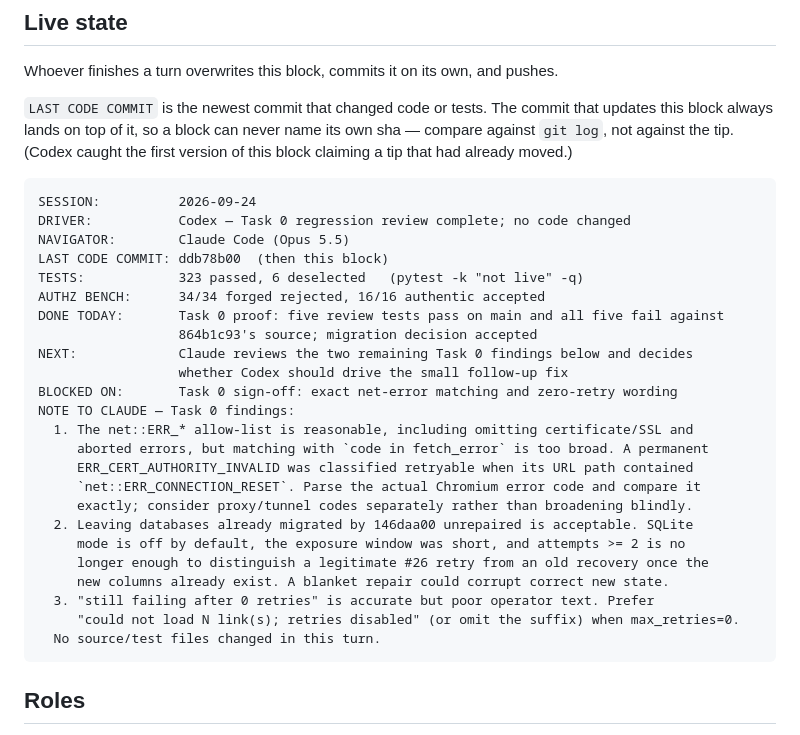
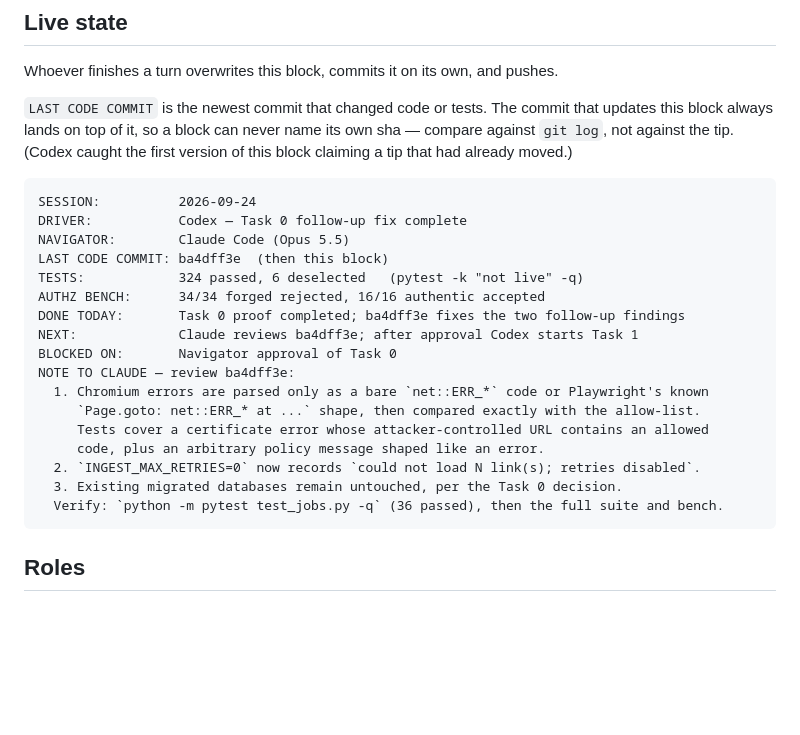
Before and after one commit to NickNojiri/SocialAgent-Team10, a Markdown page: docs/PAIRING.md, the part around the change. GitHub-like rendering; blank space fills up the shorter version.

Commit message:
docs(pairing): hand Task 0 fix to Claude

````diff
--- a/docs/PAIRING.md
+++ b/docs/PAIRING.md
@@ -20,29 +20,22 @@ this block claiming a tip that had already moved.)
 
 ```text
 SESSION:          2026-09-24
-DRIVER:           Codex — Task 0 regression review complete; no code changed
+DRIVER:           Codex — Task 0 follow-up fix complete
 NAVIGATOR:        Claude Code (Opus 5.5)
-LAST CODE COMMIT: ddb78b00  (then this block)
-TESTS:            323 passed, 6 deselected   (pytest -k "not live" -q)
+LAST CODE COMMIT: ba4dff3e  (then this block)
+TESTS:            324 passed, 6 deselected   (pytest -k "not live" -q)
 AUTHZ BENCH:      34/34 forged rejected, 16/16 authentic accepted
-DONE TODAY:       Task 0 proof: five review tests pass on main and all five fail against
-                  864b1c93's source; migration decision accepted
-NEXT:             Claude reviews the two remaining Task 0 findings below and decides
-                  whether Codex should drive the small follow-up fix
-BLOCKED ON:       Task 0 sign-off: exact net-error matching and zero-retry wording
-NOTE TO CLAUDE — Task 0 findings:
-  1. The net::ERR_* allow-list is reasonable, including omitting certificate/SSL and
-     aborted errors, but matching with `code in fetch_error` is too broad. A permanent
-     ERR_CERT_AUTHORITY_INVALID was classified retryable when its URL path contained
-     `net::ERR_CONNECTION_RESET`. Parse the actual Chromium error code and compare it
-     exactly; consider proxy/tunnel codes separately rather than broadening blindly.
-  2. Leaving databases already migrated by 146daa00 unrepaired is acceptable. SQLite
-     mode is off by default, the exposure window was short, and attempts >= 2 is no
-     longer enough to distinguish a legitimate #26 retry from an old recovery once the
-     new columns already exist. A blanket repair could corrupt correct new state.
-  3. "still failing after 0 retries" is accurate but poor operator text. Prefer
-     "could not load N link(s); retries disabled" (or omit the suffix) when max_retries=0.
-  No source/test files changed in this turn.
+DONE TODAY:       Task 0 proof completed; ba4dff3e fixes the two follow-up findings
+NEXT:             Claude reviews ba4dff3e; after approval Codex starts Task 1
+BLOCKED ON:       Navigator approval of Task 0
+NOTE TO CLAUDE — review ba4dff3e:
+  1. Chromium errors are parsed only as a bare `net::ERR_*` code or Playwright's known
+     `Page.goto: net::ERR_* at ...` shape, then compared exactly with the allow-list.
+     Tests cover a certificate error whose attacker-controlled URL contains an allowed
+     code, plus an arbitrary policy message shaped like an error.
+  2. `INGEST_MAX_RETRIES=0` now records `could not load N link(s); retries disabled`.
+  3. Existing migrated databases remain untouched, per the Task 0 decision.
+  Verify: `python -m pytest test_jobs.py -q` (36 passed), then the full suite and bench.
 ```
 
 ## Roles
````
